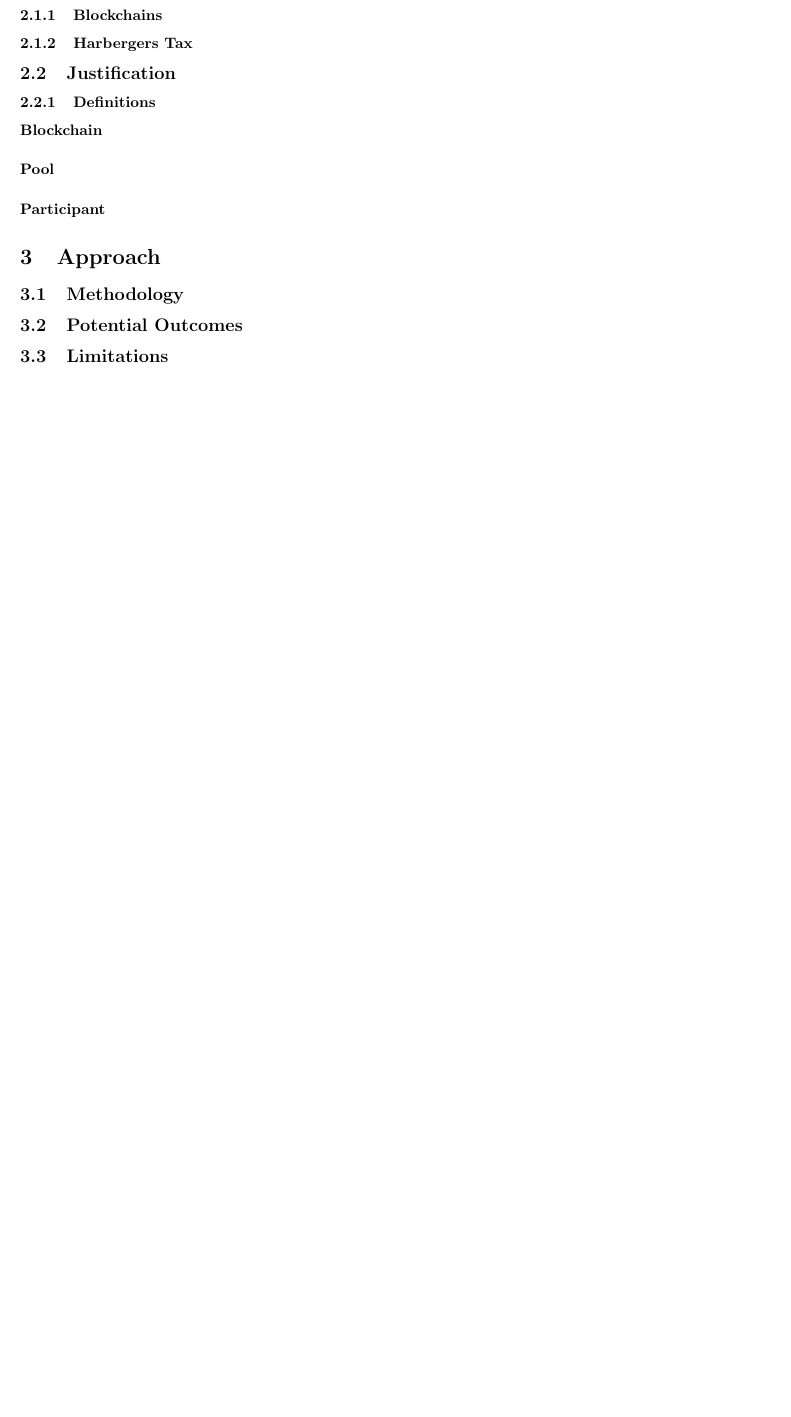
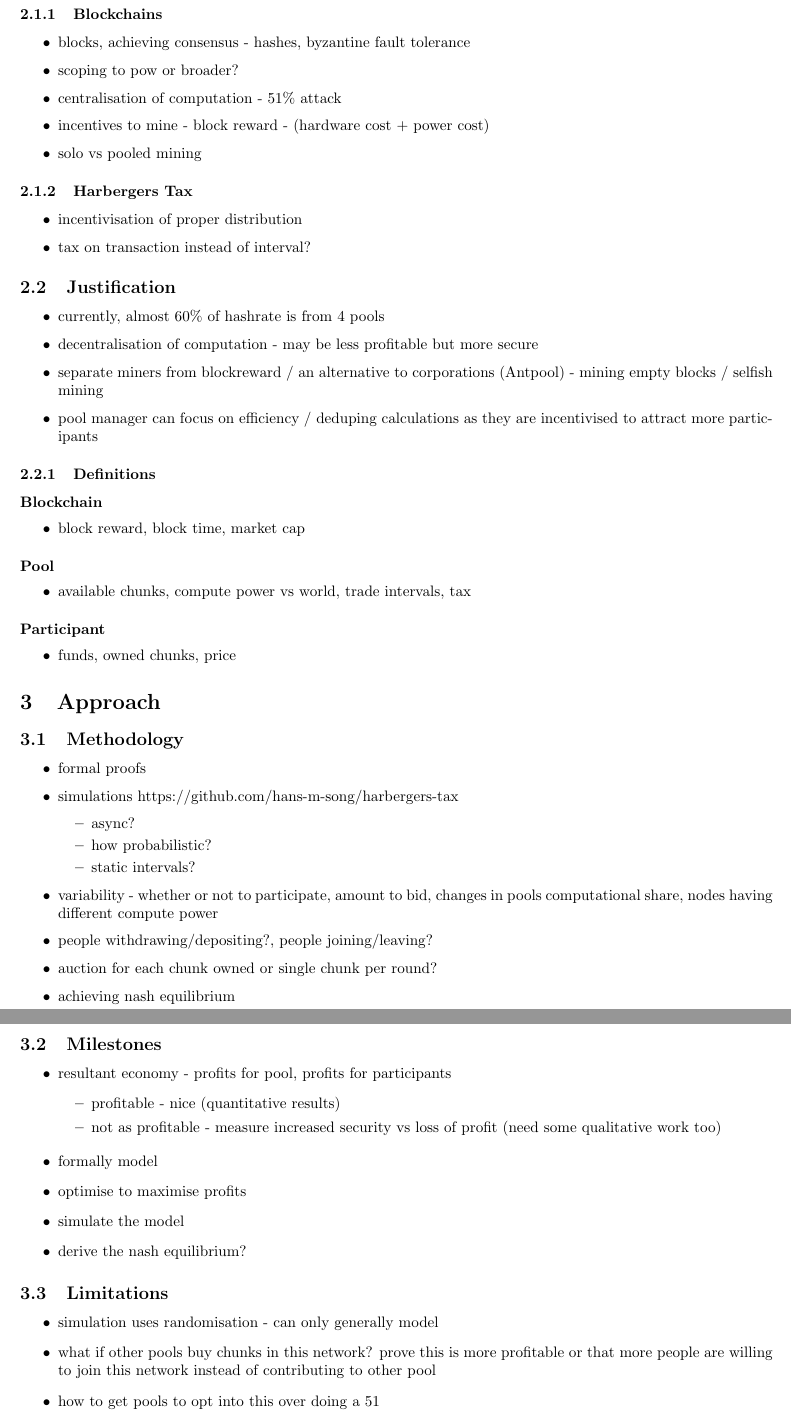
Before and after one commit to hans-m-song/ENGG4801-proposal, a LaTeX document (main.tex, which reads content/approach.tex, content/introduction.tex, content/preamble.tex): part of page 2 of 3 before the commit and two parts of pages 2 and 3 of 4 after it, the two joined at a grey line, cut so that both start at the same text, the shorter picture padded with empty space. Compiled offline with pdfLaTeX.

Commit message:
formatting notes

```diff
--- a/content/approach.tex
+++ b/content/approach.tex
@@ -1,25 +1,43 @@
 \subsection{Methodology}
 
-% formal proofs
+\begin{itemize}
+  \item formal proofs
+  \item simulations https://github.com/hans-m-song/harbergers-tax
+  \begin{itemize}
+    \item async?
+    \item how probabilistic?
+    \item static intervals?
+  \end{itemize}
+  \item variability - whether or not to participate, amount to bid, changes in pools computational share, nodes having different compute power
+  \item people withdrawing/depositing?, people joining/leaving?
+  \item auction for each chunk owned or single chunk per round?
+  \item achieving nash equilibrium
+\end{itemize}
 
-% simulations
-% https://github.com/hans-m-song/harbergers-tax
+\subsection{Milestones}
 
-% achieving nash equilibrium
+\begin{itemize}
+  \item resultant economy - profits for pool, profits for participants
+  \begin{itemize}
+    \item profitable - nice (quantitative results)
+    \item not as profitable - measure increased security vs loss of profit (need some qualitative work too)
+  \end{itemize}
+\end{itemize}
 
-\subsection{Potential Outcomes}
-
-% resultant economy - profits for pool, profits for participants
-% profitable - nice
-% not as profitable - measure increased security vs loss of profit
+\begin{itemize}
+  \item formally model
+  \item optimise to maximise profits
+  \item simulate the model
+  \item derive the nash equilibrium?
+\end{itemize}
 
 \subsection{Limitations}
 
-\paragraph{}
-
-% simulation uses randomisation - can only generally model
-
-% what if other pools buy chunks in this network? prove this is more profitable or that more people are willing to join this network instead of contributing to other pool
+\begin{itemize}
+  \item simulation uses randomisation - can only generally model
+  \item what if other pools buy chunks in this network? prove this is more profitable or that more people are willing to join this network instead of contributing to other pool
+  \item how to get pools to opt into this over doing a 51% attack? how to get individuals to opt in?
+\end{itemize}
 
 \subsection{Contributions}
 
--- a/content/introduction.tex
+++ b/content/introduction.tex
@@ -5,35 +8,46 @@
 \subsubsection{Blockchains}
 
 % general background of what blockchains are
-
-% blocks, hashes, byzantine fault tolerance
-
-% scoping to pow or broader?
-
-% centralisation of computation - 51\% attack
-
-% incentives to mine - block reward - (hardware cost + power cost)
+\begin{itemize}
+  \item blocks, achieving consensus - hashes, byzantine fault tolerance
+  \item scoping to pow or broader?
+  \item centralisation of computation - 51\% attack
+  \item incentives to mine - block reward - (hardware cost + power cost)
+  \item solo vs pooled mining
+\end{itemize}
 
 \subsubsection{Harbergers Tax}
 
-% incentivisation of proper pricing and to sell
+\begin{itemize}
+  \item incentivisation of proper distribution
+  \item tax on transaction instead of interval?
+\end{itemize}
 
 \subsection{Justification} % statement of purpose?
 
-% decentralisation of computation - may be less profitable but more secure
-
-% separate miners from blockreward / an alternative to corporations (Antpool) - mining empty blocks, backdoors, block withholding, etc
+\begin{itemize}
+  \item currently, almost 60\% of hashrate is from 4 pools %cite this
+  \item decentralisation of computation - may be less profitable but more secure
+  \item separate miners from blockreward / an alternative to corporations (Antpool) - mining empty blocks / selfish mining
+  \item pool manager can focus on efficiency / deduping calculations as they are incentivised to attract more participants
+\end{itemize}
 
 \subsubsection{Definitions}
 
 \paragraph{Blockchain}
 
-% block reward, block time, market cap
+\begin{itemize}
+  \item block reward, block time, market cap
+\end{itemize}
 
 \paragraph{Pool}
 
-% available chunks, compute power vs world, trade intervals, tax
+\begin{itemize}
+  \item available chunks, compute power vs world, trade intervals, tax
+\end{itemize}
 
 \paragraph{Participant}
 
-% funds, owned chunks, price
+\begin{itemize}
+  \item funds, owned chunks, price
+\end{itemize}
--- a/content/preamble.tex
+++ b/content/preamble.tex
@@ -17,12 +17,12 @@
     sorting=ynt,
 ]{biblatex}
 
-\addbibresource{src/sources.bib}
+\addbibresource{content/sources.bib}
 
 \pagenumbering{arabic}
 
 \title{
-    \includegraphics[width=.65\textwidth]{src/UQLogo} \\
+    \includegraphics[width=.65\textwidth]{content/UQLogo} \\
     ENGG4801 Thesis Proposal
 }
 
```
Also changed, not shown: main.tex (+5 -0 lines), content/approach.tex (4 more changed lines), content/introduction.tex (3 more changed lines).
